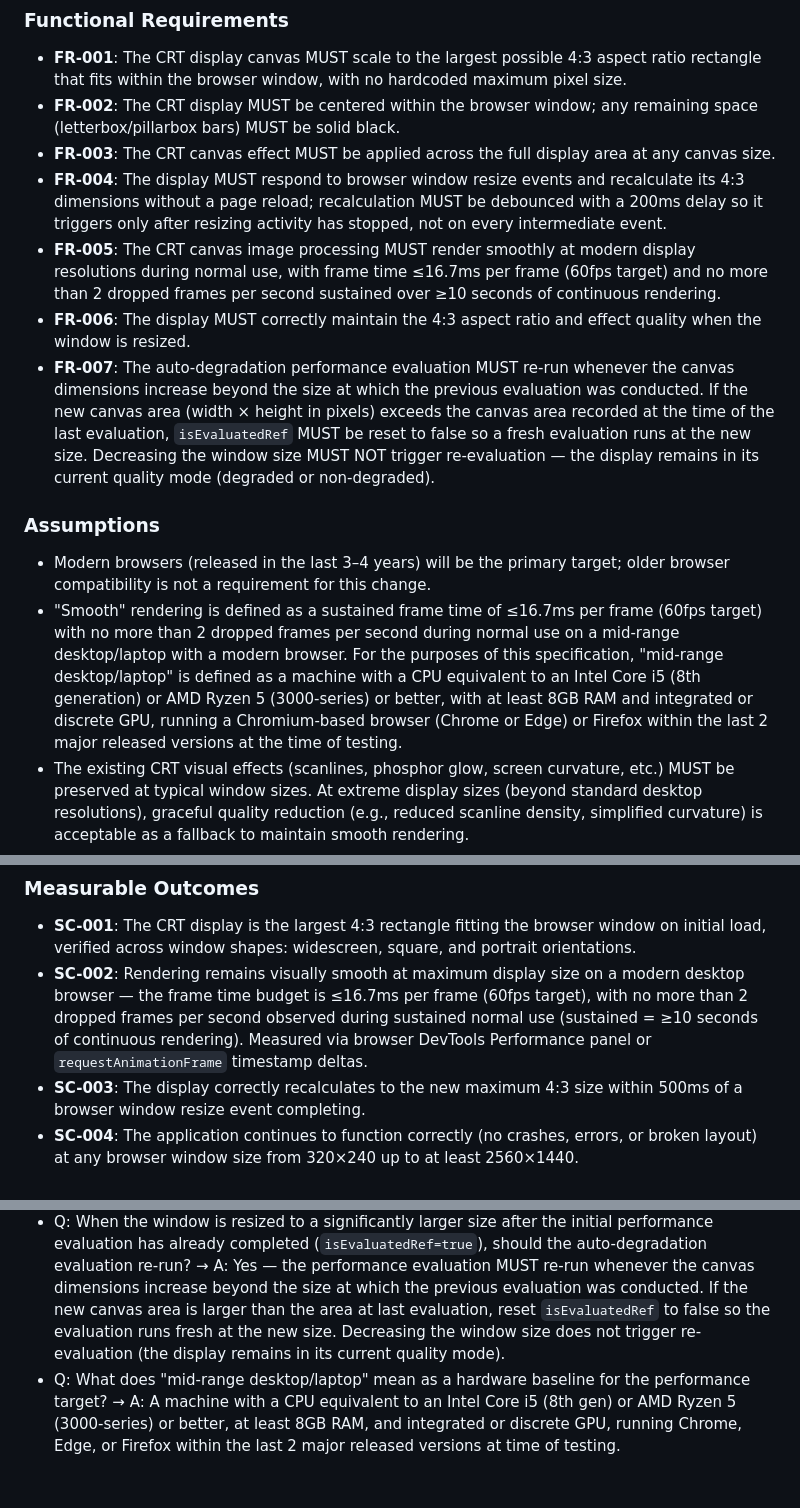
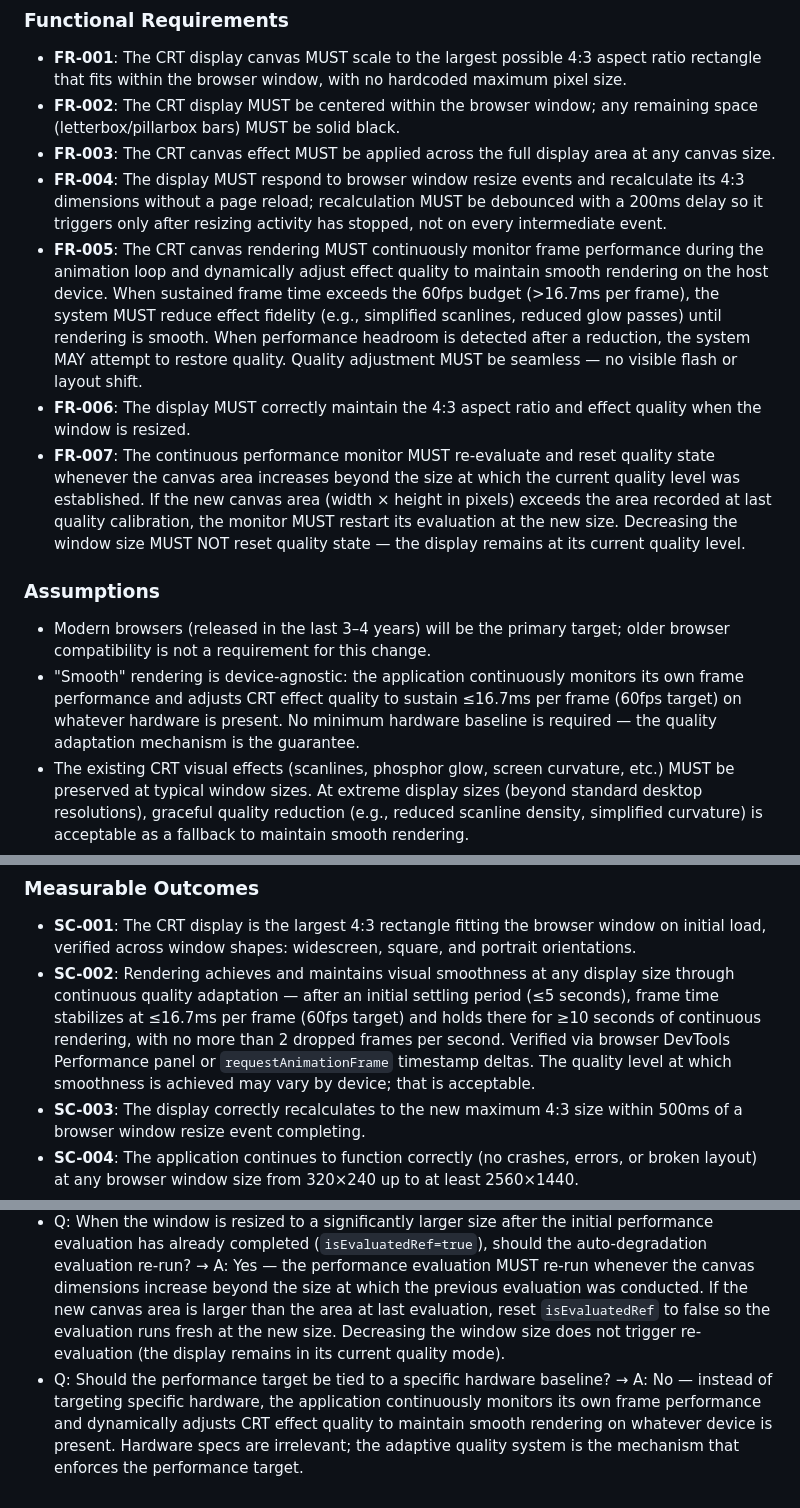
Before and after one commit to magicrobots/presence, a Markdown page: specs/003-responsive-crt-display/spec.md, 3 parts joined by grey strips. Rendered like a GitHub page.

Commit message:
feat: improve spec

```diff
--- a/specs/003-responsive-crt-display/spec.md
+++ b/specs/003-responsive-crt-display/spec.md
@@ -85,14 +85,14 @@ The following existing source files are the primary artifacts in scope for this
 - **FR-002**: The CRT display MUST be centered within the browser window; any remaining space (letterbox/pillarbox bars) MUST be solid black.
 - **FR-003**: The CRT canvas effect MUST be applied across the full display area at any canvas size.
 - **FR-004**: The display MUST respond to browser window resize events and recalculate its 4:3 dimensions without a page reload; recalculation MUST be debounced with a 200ms delay so it triggers only after resizing activity has stopped, not on every intermediate event.
-- **FR-005**: The CRT canvas image processing MUST render smoothly at modern display resolutions during normal use, with frame time ≤16.7ms per frame (60fps target) and no more than 2 dropped frames per second sustained over ≥10 seconds of continuous rendering.
+- **FR-005**: The CRT canvas rendering MUST continuously monitor frame performance during the animation loop and dynamically adjust effect quality to maintain smooth rendering on the host device. When sustained frame time exceeds the 60fps budget (>16.7ms per frame), the system MUST reduce effect fidelity (e.g., simplified scanlines, reduced glow passes) until rendering is smooth. When performance headroom is detected after a reduction, the system MAY attempt to restore quality. Quality adjustment MUST be seamless — no visible flash or layout shift.
 - **FR-006**: The display MUST correctly maintain the 4:3 aspect ratio and effect quality when the window is resized.
-- **FR-007**: The auto-degradation performance evaluation MUST re-run whenever the canvas dimensions increase beyond the size at which the previous evaluation was conducted. If the new canvas area (width × height in pixels) exceeds the canvas area recorded at the time of the last evaluation, `isEvaluatedRef` MUST be reset to false so a fresh evaluation runs at the new size. Decreasing the window size MUST NOT trigger re-evaluation — the display remains in its current quality mode (degraded or non-degraded).
+- **FR-007**: The continuous performance monitor MUST re-evaluate and reset quality state whenever the canvas area increases beyond the size at which the current quality level was established. If the new canvas area (width × height in pixels) exceeds the area recorded at last quality calibration, the monitor MUST restart its evaluation at the new size. Decreasing the window size MUST NOT reset quality state — the display remains at its current quality level.
 
 ### Assumptions
 
 - Modern browsers (released in the last 3–4 years) will be the primary target; older browser compatibility is not a requirement for this change.
-- "Smooth" rendering is defined as a sustained frame time of ≤16.7ms per frame (60fps target) with no more than 2 dropped frames per second during normal use on a mid-range desktop/laptop with a modern browser. For the purposes of this specification, "mid-range desktop/laptop" is defined as a machine with a CPU equivalent to an Intel Core i5 (8th generation) or AMD Ryzen 5 (3000-series) or better, with at least 8GB RAM and integrated or discrete GPU, running a Chromium-based browser (Chrome or Edge) or Firefox within the last 2 major released versions at the time of testing.
+- "Smooth" rendering is device-agnostic: the application continuously monitors its own frame performance and adjusts CRT effect quality to sustain ≤16.7ms per frame (60fps target) on whatever hardware is present. No minimum hardware baseline is required — the quality adaptation mechanism is the guarantee.
 - The existing CRT visual effects (scanlines, phosphor glow, screen curvature, etc.) MUST be preserved at typical window sizes. At extreme display sizes (beyond standard desktop resolutions), graceful quality reduction (e.g., reduced scanline density, simplified curvature) is acceptable as a fallback to maintain smooth rendering.
 - If a hard performance ceiling exists on very large displays, the display should still function correctly (without crashing or hanging), and may reduce CRT effect fidelity rather than drop frames severely.
 - The 4:3 aspect ratio is fixed and applies at all window sizes.
@@ -103,7 +103,7 @@ The following existing source files are the primary artifacts in scope for this
 ### Measurable Outcomes
 
 - **SC-001**: The CRT display is the largest 4:3 rectangle fitting the browser window on initial load, verified across window shapes: widescreen, square, and portrait orientations.
-- **SC-002**: Rendering remains visually smooth at maximum display size on a modern desktop browser — the frame time budget is ≤16.7ms per frame (60fps target), with no more than 2 dropped frames per second observed during sustained normal use (sustained = ≥10 seconds of continuous rendering). Measured via browser DevTools Performance panel or `requestAnimationFrame` timestamp deltas.
+- **SC-002**: Rendering achieves and maintains visual smoothness at any display size through continuous quality adaptation — after an initial settling period (≤5 seconds), frame time stabilizes at ≤16.7ms per frame (60fps target) and holds there for ≥10 seconds of continuous rendering, with no more than 2 dropped frames per second. Verified via browser DevTools Performance panel or `requestAnimationFrame` timestamp deltas. The quality level at which smoothness is achieved may vary by device; that is acceptable.
 - **SC-003**: The display correctly recalculates to the new maximum 4:3 size within 500ms of a browser window resize event completing.
 - **SC-004**: The application continues to function correctly (no crashes, errors, or broken layout) at any browser window size from 320×240 up to at least 2560×1440.
 - **SC-005**: At maximum display size, all CRT visual effects (scanlines, phosphor glow, screen curvature) are visibly present and applied across the full canvas area, verified by visual inspection at 1920×1080 and 2560×1440 window sizes.
@@ -119,4 +119,4 @@ The following existing source files are the primary artifacts in scope for this
 - Q: What color should fill the letterbox/pillarbox bars outside the 4:3 canvas? → A: Solid black — classic CRT/monitor bezel aesthetic.
 - Q: What debounce delay should be used when the browser window is resized? → A: 200ms — standard practice for resize handlers; fits comfortably within the 500ms recalculation completion target in SC-003.
 - Q: When the window is resized to a significantly larger size after the initial performance evaluation has already completed (`isEvaluatedRef=true`), should the auto-degradation evaluation re-run? → A: Yes — the performance evaluation MUST re-run whenever the canvas dimensions increase beyond the size at which the previous evaluation was conducted. If the new canvas area is larger than the area at last evaluation, reset `isEvaluatedRef` to false so the evaluation runs fresh at the new size. Decreasing the window size does not trigger re-evaluation (the display remains in its current quality mode).
-- Q: What does "mid-range desktop/laptop" mean as a hardware baseline for the performance target? → A: A machine with a CPU equivalent to an Intel Core i5 (8th gen) or AMD Ryzen 5 (3000-series) or better, at least 8GB RAM, and integrated or discrete GPU, running Chrome, Edge, or Firefox within the last 2 major released versions at time of testing.
+- Q: Should the performance target be tied to a specific hardware baseline? → A: No — instead of targeting specific hardware, the application continuously monitors its own frame performance and dynamically adjusts CRT effect quality to maintain smooth rendering on whatever device is present. Hardware specs are irrelevant; the adaptive quality system is the mechanism that enforces the performance target.
```
